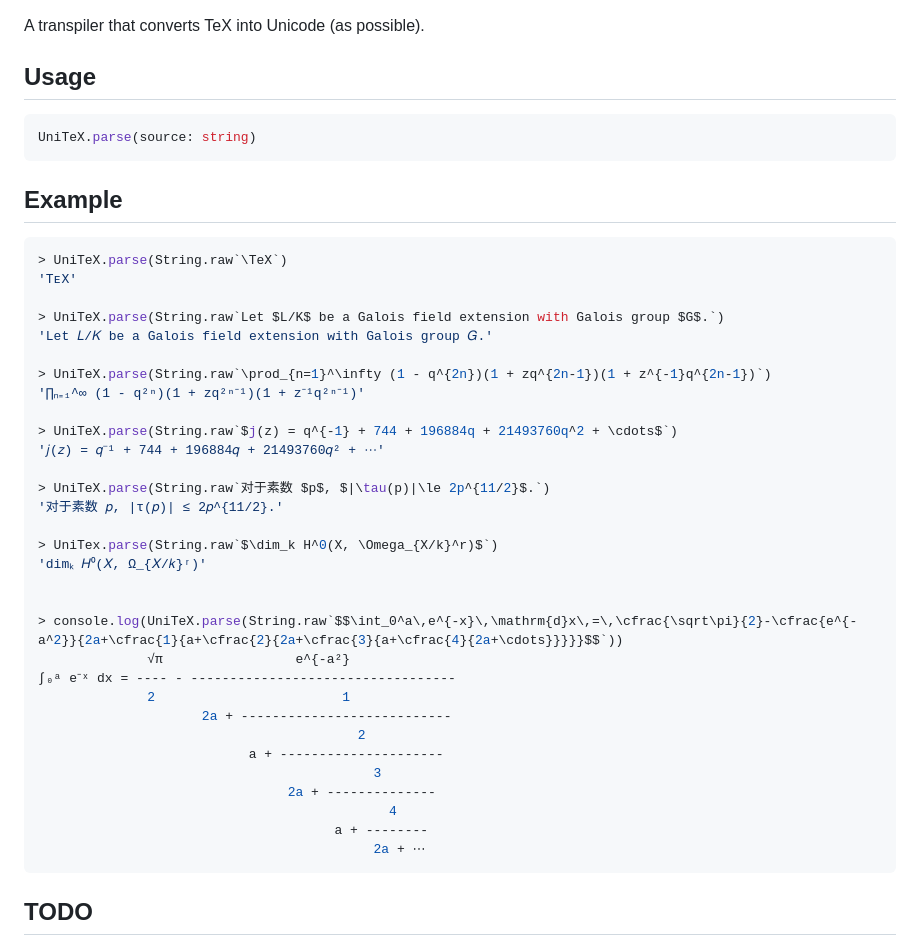
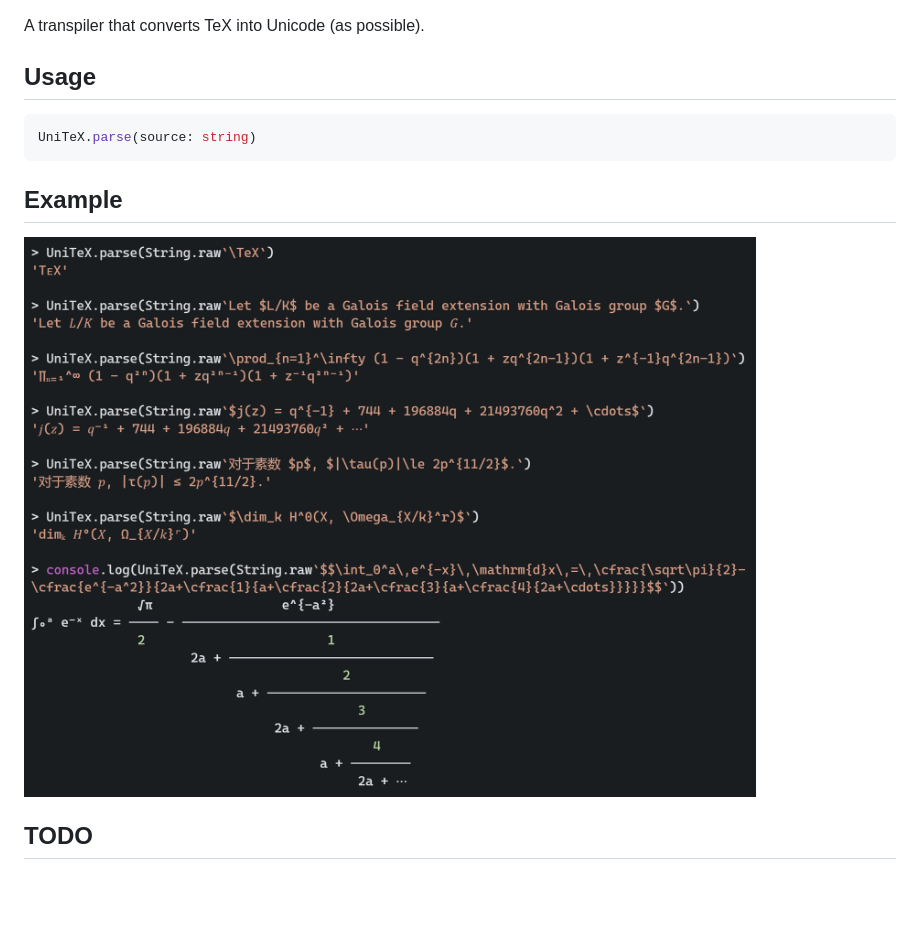
Before and after one commit to kokic/UniTeX, a Markdown page: README.md, the part around the change. GitHub-like rendering; pictures changed too: unitex-example.png (added); blank space fills up the shorter version.

Commit message:
example pic

````diff
--- a/README.md
+++ b/README.md
@@ -3,45 +3,12 @@
 A transpiler that converts TeX into Unicode (as possible).
 
 ## Usage
-```ts
+```js
 UniTeX.parse(source: string)
 ```
 
 ## Example
-```c
-> UniTeX.parse(String.raw`\TeX`)
-'TᴇX'
-
-> UniTeX.parse(String.raw`Let $L/K$ be a Galois field extension with Galois group $G$.`)
-'Let 𝐿/𝐾 be a Galois field extension with Galois group 𝐺.'
-
-> UniTeX.parse(String.raw`\prod_{n=1}^\infty (1 - q^{2n})(1 + zq^{2n-1})(1 + z^{-1}q^{2n-1})`)
-'∏ₙ₌₁^∞ (1 - q²ⁿ)(1 + zq²ⁿ⁻¹)(1 + z⁻¹q²ⁿ⁻¹)'
-
-> UniTeX.parse(String.raw`$j(z) = q^{-1} + 744 + 196884q + 21493760q^2 + \cdots$`)
-'𝑗(𝑧) = 𝑞⁻¹ + 744 + 196884𝑞 + 21493760𝑞² + ⋯'
-
-> UniTeX.parse(String.raw`对于素数 $p$, $|\tau(p)|\le 2p^{11/2}$.`)
-'对于素数 𝑝, |τ(𝑝)| ≤ 2𝑝^{11/2}.'
-
-> UniTex.parse(String.raw`$\dim_k H^0(X, \Omega_{X/k}^r)$`)
-'dimₖ 𝐻⁰(𝑋, Ω_{𝑋/𝑘}ʳ)'
-
-
-> console.log(UniTeX.parse(String.raw`$$\int_0^a\,e^{-x}\,\mathrm{d}x\,=\,\cfrac{\sqrt\pi}{2}-\cfrac{e^{-a^2}}{2a+\cfrac{1}{a+\cfrac{2}{2a+\cfrac{3}{a+\cfrac{4}{2a+\cdots}}}}}$$`))
-              √π                 e^{-a²}
-∫₀ᵃ e⁻ˣ dx = ---- - ----------------------------------
-              2                        1
-                     2a + ---------------------------
-                                         2
-                           a + ---------------------
-                                           3
-                                2a + --------------
-                                             4
-                                      a + --------
-                                           2a + ⋯
-```
-
+![unitex-example.png](./unitex-example.png)
 
 ## TODO
 
````
Also changed, not shown: 1 other file.
